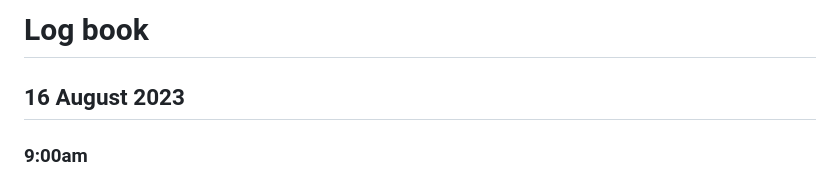
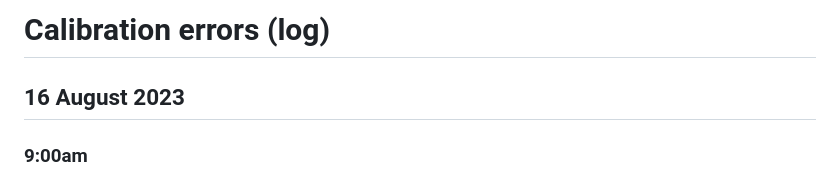
Before and after one commit to robotopia/MWA-Galactic-Plane-Monitoring, a Markdown page: qa/calibration_errors.md, the part around the change. Drawn GitHub-style.

Commit message:
Modified calibration_errors.md title

```diff
--- a/qa/calibration_errors.md
+++ b/qa/calibration_errors.md
@@ -1,4 +1,4 @@
-# Log book
+# Calibration errors (log)
 
 ## 16 August 2023
 
```
